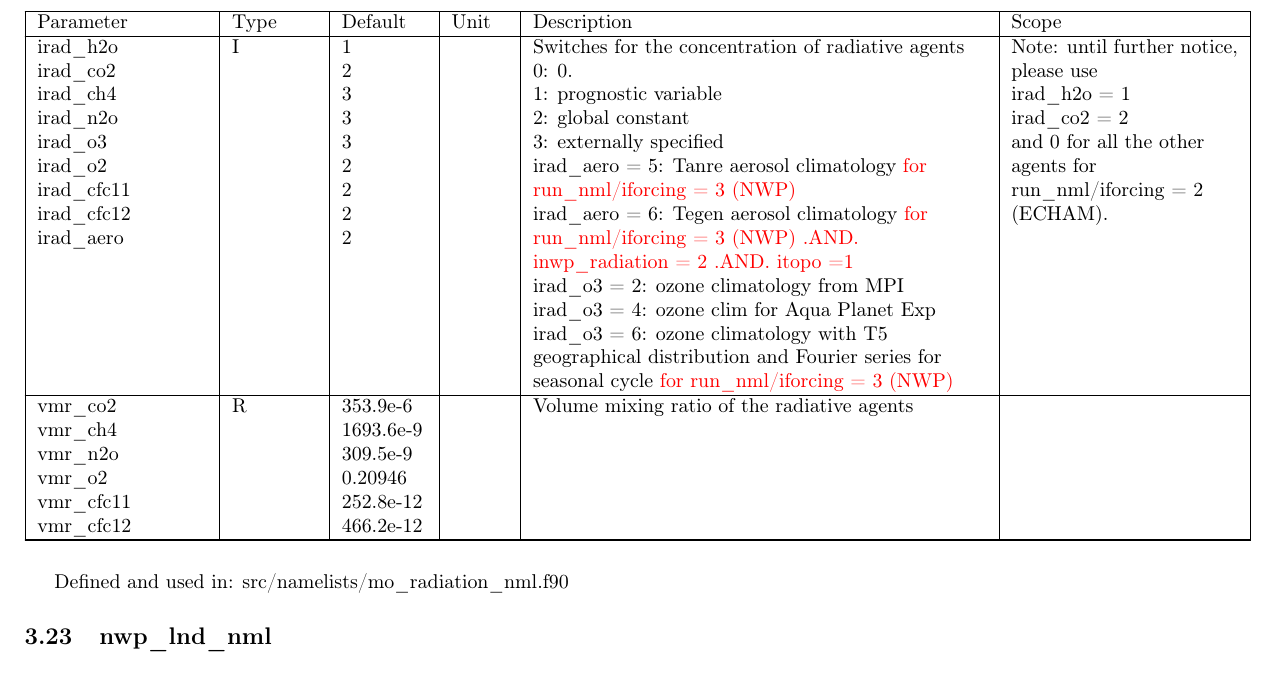
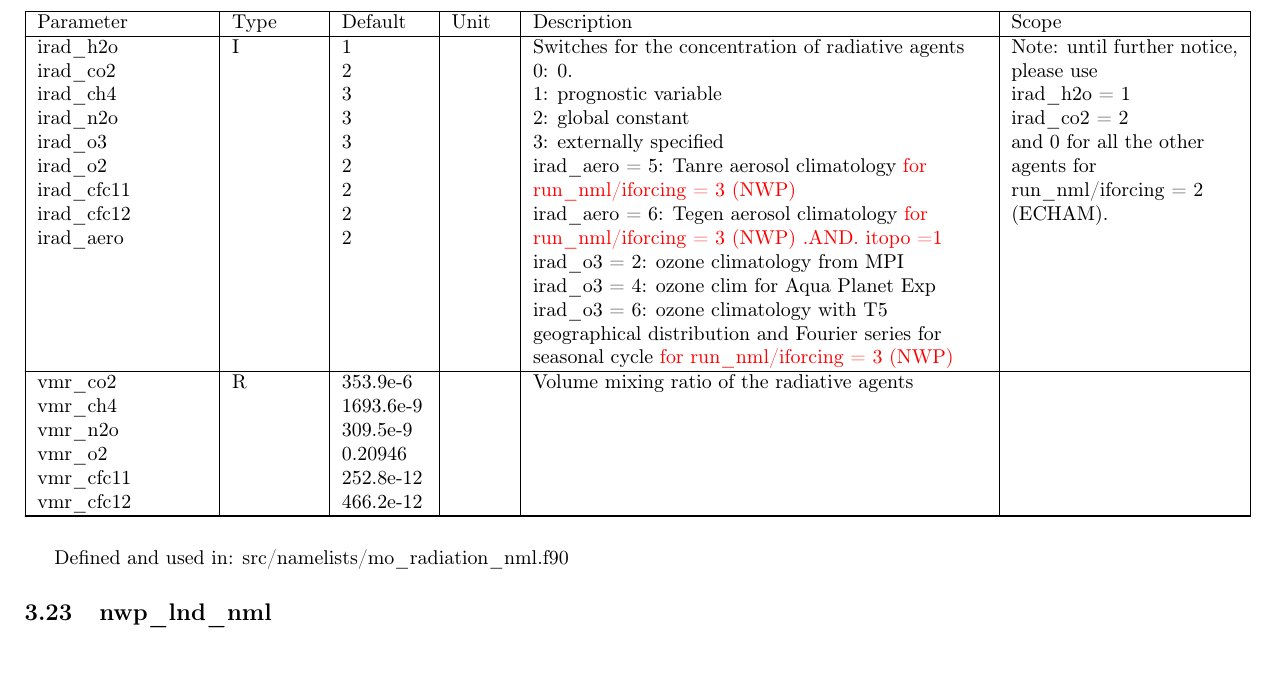
Before and after one commit to muszyna25/ppe_icon_model, a LaTeX document (run/Namelist_overview.tex): part of page 35 of 46, cut so that both start at the same text. Compiled offline with pdfLaTeX.

Commit message:
Tegen aerosol climatology now also for RRTM radiation. Uses input from external parameter file. Therefore, it works only with itopo=1.

```diff
--- a/run/Namelist_overview.tex
+++ b/run/Namelist_overview.tex
@@ -3037,7 +3037,7 @@ Switches for the concentration of radiative agents\par
 2: global constant\par
 3: externally specified\par
 irad\_aero = 5: Tanre aerosol climatology {\color{red}for run\_nml/iforcing = 3 (NWP) }\par
-irad\_aero = 6: Tegen aerosol climatology {\color{red}for run\_nml/iforcing = 3 (NWP) .AND. inwp\_radiation = 2 .AND. itopo =1 } \par
+irad\_aero = 6: Tegen aerosol climatology {\color{red}for run\_nml/iforcing = 3 (NWP) .AND. itopo =1 } \par
 irad\_o3 = 2: ozone climatology from MPI \par
 irad\_o3 = 4: ozone clim for Aqua Planet Exp \par
 irad\_o3 = 6: ozone climatology with T5 geographical distribution and Fourier series for seasonal cycle {\color{red}for run\_nml/iforcing = 3 (NWP)}
```
Also changed, not shown: run/Namelist_overview.pdf, 4 other files.
